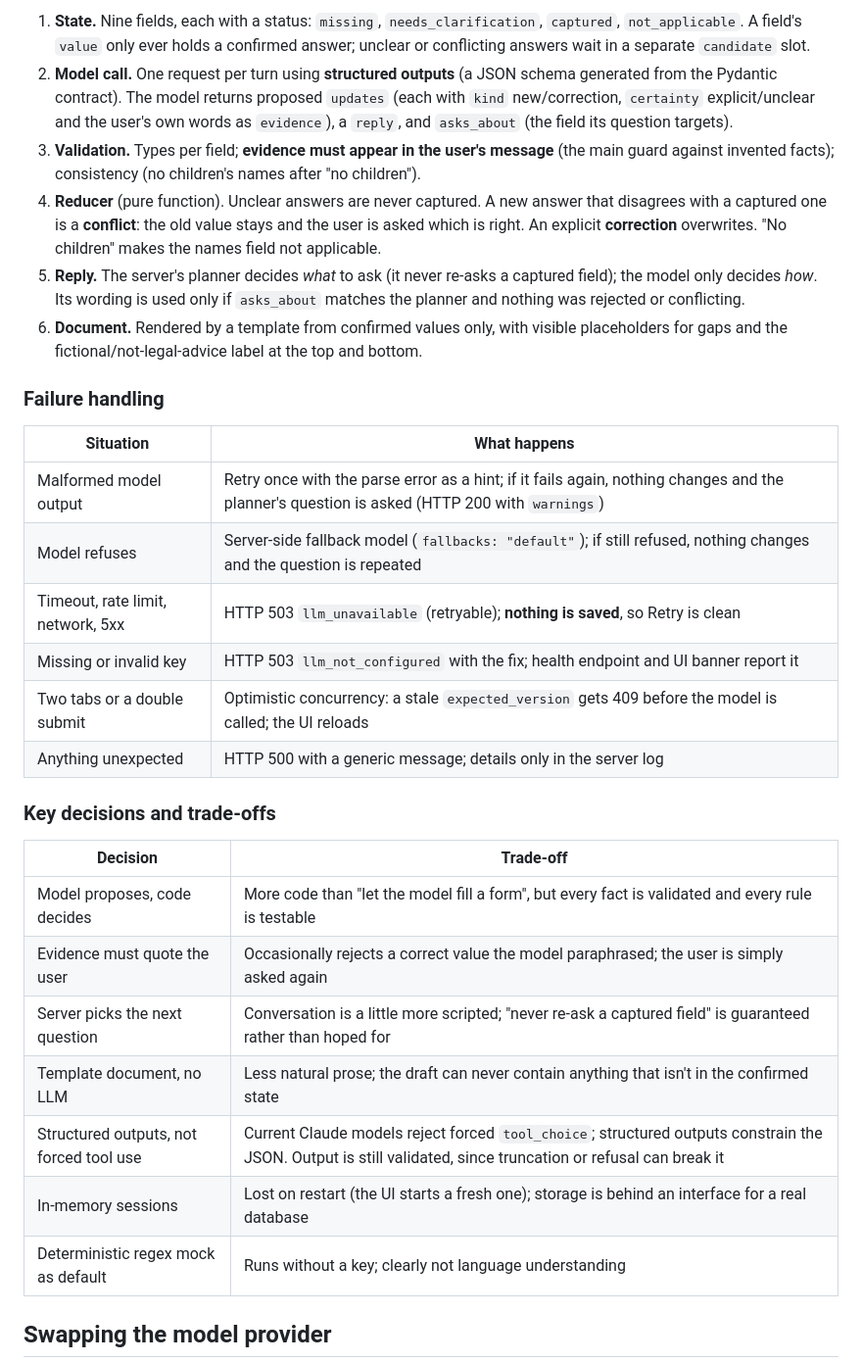
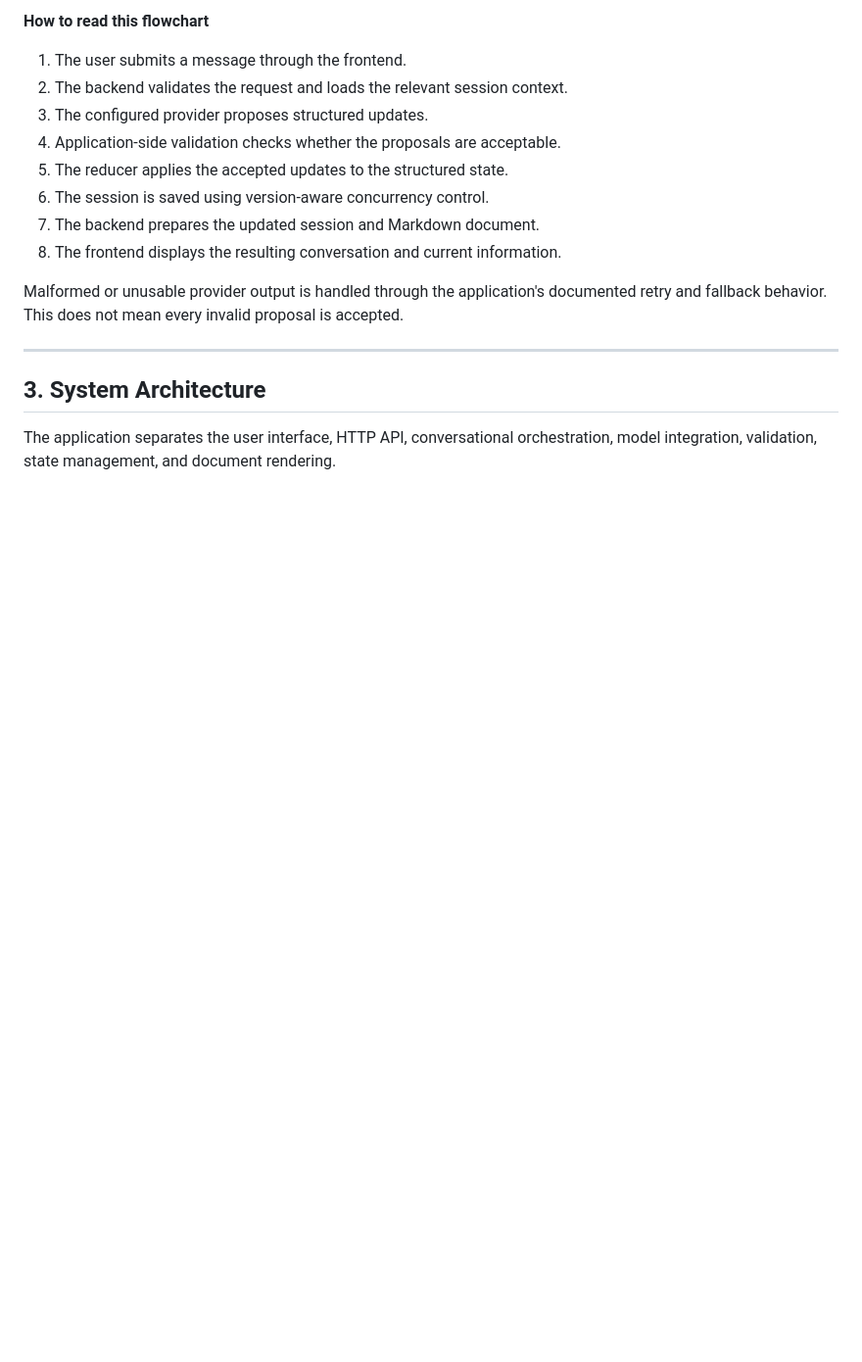
Before and after one commit to sharwil22/sharwil-winup-assignment-final, a Markdown page: README.md, the part around one of its changes. Shown at 98% size. Rendered like a GitHub page; blank space fills up the shorter version.

````diff
--- a/README.md
+++ b/README.md
@@ -89,34 +65,21 @@ Browser (React)  ──JSON, versioned──▶  FastAPI routes ──▶ Sessio
 ```
 
-1. **State.** Nine fields, each with a status: `missing`, `needs_clarification`, `captured`, `not_applicable`. A field's `value` only ever holds a confirmed answer; unclear or conflicting answers wait in a separate `candidate` slot.
-2. **Model call.** One request per turn using **structured outputs** (a JSON schema generated from the Pydantic contract). The model returns proposed `updates` (each with `kind` new/correction, `certainty` explicit/unclear and the user's own words as `evidence`), a `reply`, and `asks_about` (the field its question targets).
-3. **Validation.** Types per field; **evidence must appear in the user's message** (the main guard against invented facts); consistency (no children's names after "no children").
-4. **Reducer** (pure function). Unclear answers are never captured. A new answer that disagrees with a captured one is a **conflict**: the old value stays and the user is asked which is right. An explicit **correction** overwrites. "No children" makes the names field not applicable.
-5. **Reply.** The server's planner decides *what* to ask (it never re-asks a captured field); the model only decides *how*. Its wording is used only if `asks_about` matches the planner and nothing was rejected or conflicting.
-6. **Document.** Rendered by a template from confirmed values only, with visible placeholders for gaps and the fictional/not-legal-advice label at the top and bottom.
+**How to read this flowchart**
 
-### Failure handling
+1. The user submits a message through the frontend.
+2. The backend validates the request and loads the relevant session context.
+3. The configured provider proposes structured updates.
+4. Application-side validation checks whether the proposals are acceptable.
+5. The reducer applies the accepted updates to the structured state.
+6. The session is saved using version-aware concurrency control.
+7. The backend prepares the updated session and Markdown document.
+8. The frontend displays the resulting conversation and current information.
 
-| Situation | What happens |
-| --- | --- |
-| Malformed model output | Retry once with the parse error as a hint; if it fails again, nothing changes and the planner's question is asked (HTTP 200 with `warnings`) |
-| Model refuses | Server-side fallback model (`fallbacks: "default"`); if still refused, nothing changes and the question is repeated |
-| Timeout, rate limit, network, 5xx | HTTP 503 `llm_unavailable` (retryable); **nothing is saved**, so Retry is clean |
-| Missing or invalid key | HTTP 503 `llm_not_configured` with the fix; health endpoint and UI banner report it |
-| Two tabs or a double submit | Optimistic concurrency: a stale `expected_version` gets 409 before the model is called; the UI reloads |
-| Anything unexpected | HTTP 500 with a generic message; details only in the server log |
+Malformed or unusable provider output is handled through the application's documented retry and fallback behavior. This does not mean every invalid proposal is accepted.
 
-### Key decisions and trade-offs
+---
 
-| Decision | Trade-off |
-| --- | --- |
-| Model proposes, code decides | More code than "let the model fill a form", but every fact is validated and every rule is testable |
-| Evidence must quote the user | Occasionally rejects a correct value the model paraphrased; the user is simply asked again |
-| Server picks the next question | Conversation is a little more scripted; "never re-ask a captured field" is guaranteed rather than hoped for |
-| Template document, no LLM | Less natural prose; the draft can never contain anything that isn't in the confirmed state |
-| Structured outputs, not forced tool use | Current Claude models reject forced `tool_choice`; structured outputs constrain the JSON. Output is still validated, since truncation or refusal can break it |
-| In-memory sessions | Lost on restart (the UI starts a fresh one); storage is behind an interface for a real database |
-| Deterministic regex mock as default | Runs without a key; clearly not language understanding |
+## 3. System Architecture
 
-## Swapping the model provider
+The application separates the user interface, HTTP API, conversational orchestration, model integration, validation, state management, and document rendering.
 
````
Also changed, not shown: other parts of README.md (+335 -114 lines).
